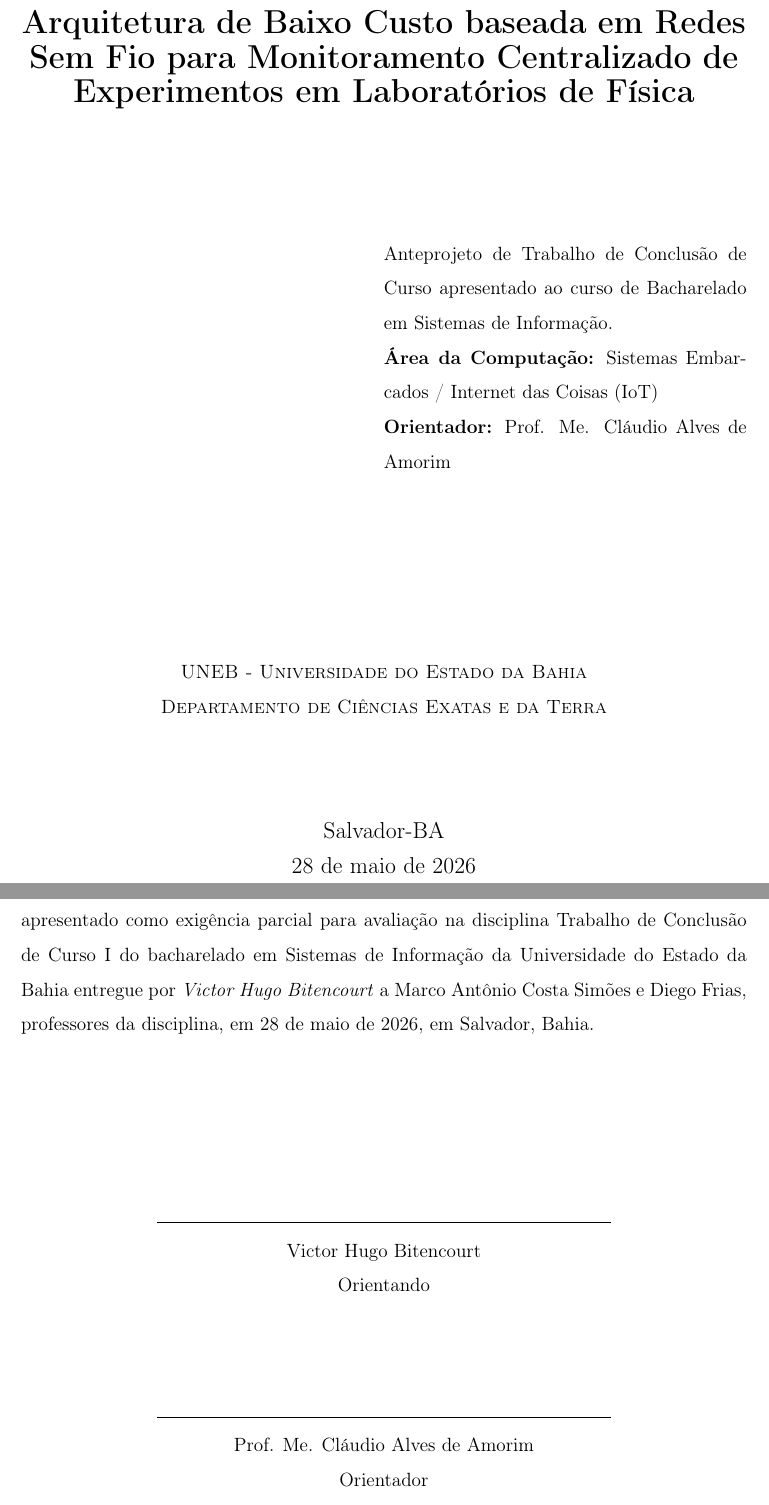
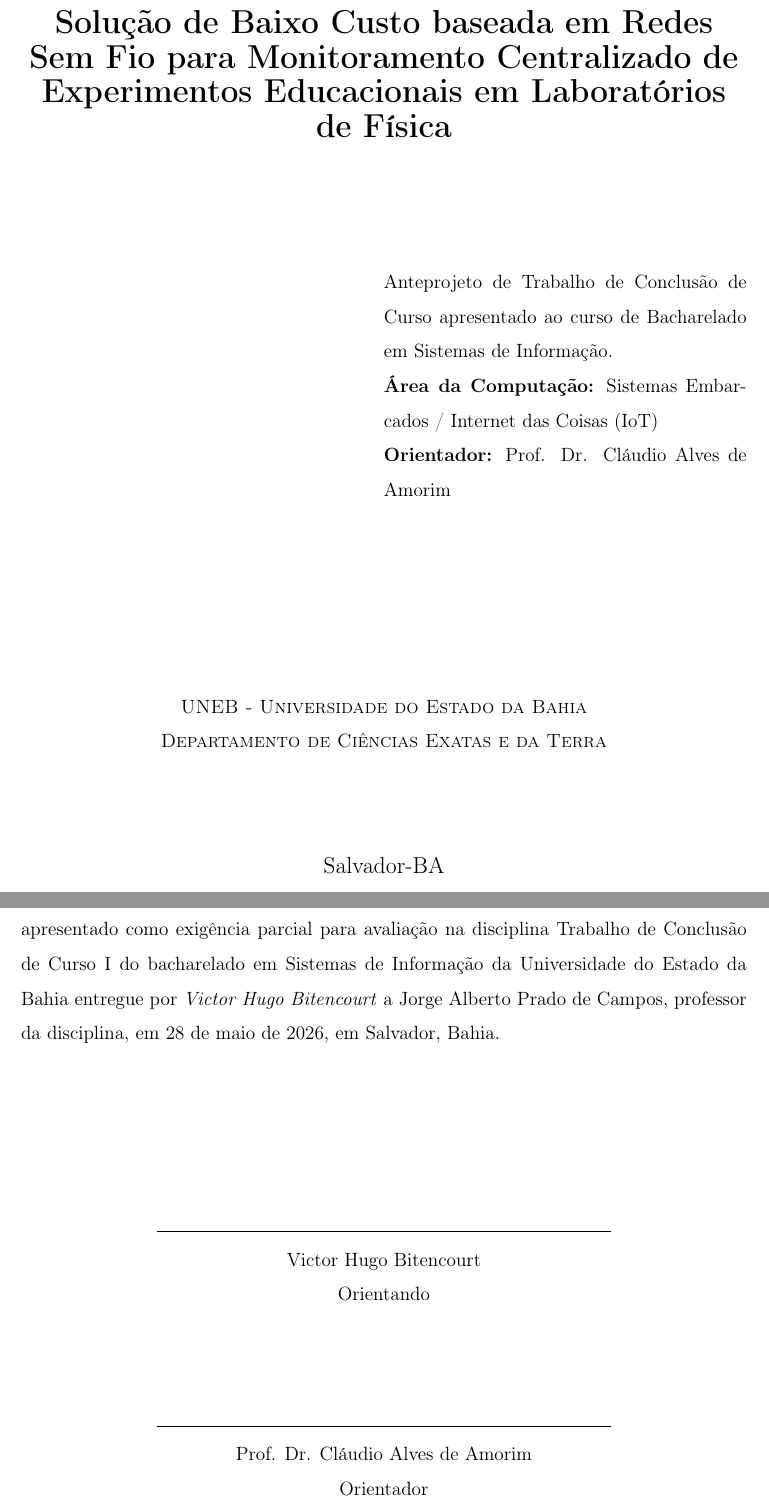
Before and after one commit to wilyJ80/review, a LaTeX document (anteprojeto/main.tex): two parts of pages 2 and 3 of 9 before the commit and two parts of pages 2 and 4 of 10 after it, joined at a grey line, cut so that both start at the same text. Compiled offline with pdfLaTeX.

Commit message:
basic adjustments

```diff
--- a/anteprojeto/main.tex
+++ b/anteprojeto/main.tex
@@ -38,13 +38,13 @@
     \begin{center}
         {\large \textbf{Victor Hugo Bitencourt}} \\[5cm]
 
-        {\LARGE \textbf{Arquitetura de Baixo Custo baseada em Redes Sem Fio para Monitoramento Centralizado de Experimentos em Laboratórios de Física}} \\[3cm]
+        {\LARGE \textbf{Solução de Baixo Custo baseada em Redes Sem Fio para Monitoramento Centralizado de Experimentos Educacionais em Laboratórios de Física}} \\[3cm]
 
         \begin{flushright}
             \begin{minipage}{8cm}
                 Anteprojeto de Trabalho de Conclusão de Curso apresentado ao curso de Bacharelado em Sistemas de Informação.\\
                 \textbf{Área da Computação:} Sistemas Embarcados / Internet das Coisas (IoT)\\
-                \textbf{Orientador:} Prof. Me. Cláudio Alves de Amorim
+                \textbf{Orientador:} Prof. Dr. Cláudio Alves de Amorim
             \end{minipage}
         \end{flushright}
 
@@ -66,7 +66,7 @@
         {\Large \textbf{Folha de Aprovação}} \\[2cm]
     \end{center}
 
-    Anteprojeto sob o título provisório \textit{Arquitetura de Baixo Custo baseada em Redes Sem Fio para Monitoramento Centralizado de Experimentos em Laboratórios de Física} apresentado como exigência parcial para avaliação na disciplina Trabalho de Conclusão de Curso I do bacharelado em Sistemas de Informação da Universidade do Estado da Bahia entregue por \textit{Victor Hugo Bitencourt} a Marco Antônio Costa Simões e Diego Frias, professores da disciplina, em 28 de maio de 2026, em Salvador, Bahia.
+    Anteprojeto sob o título provisório \textit{Arquitetura de Baixo Custo baseada em Redes Sem Fio para Monitoramento Centralizado de Experimentos em Laboratórios de Física} apresentado como exigência parcial para avaliação na disciplina Trabalho de Conclusão de Curso I do bacharelado em Sistemas de Informação da Universidade do Estado da Bahia entregue por \textit{Victor Hugo Bitencourt} a Jorge Alberto Prado de Campos, professor da disciplina, em 28 de maio de 2026, em Salvador, Bahia.
 
     \vspace{3cm}
 
@@ -76,7 +76,7 @@
         Orientando \\[2cm]
 
         \rule{10cm}{0.1mm} \\
-        Prof. Me. Cláudio Alves de Amorim \\
+        Prof. Dr. Cláudio Alves de Amorim \\
         Orientador
     \end{center}
 \end{titlepage}
```
Also changed, not shown: anteprojeto/main.pdf, anteprojeto/main.tex (6 more changed lines).
